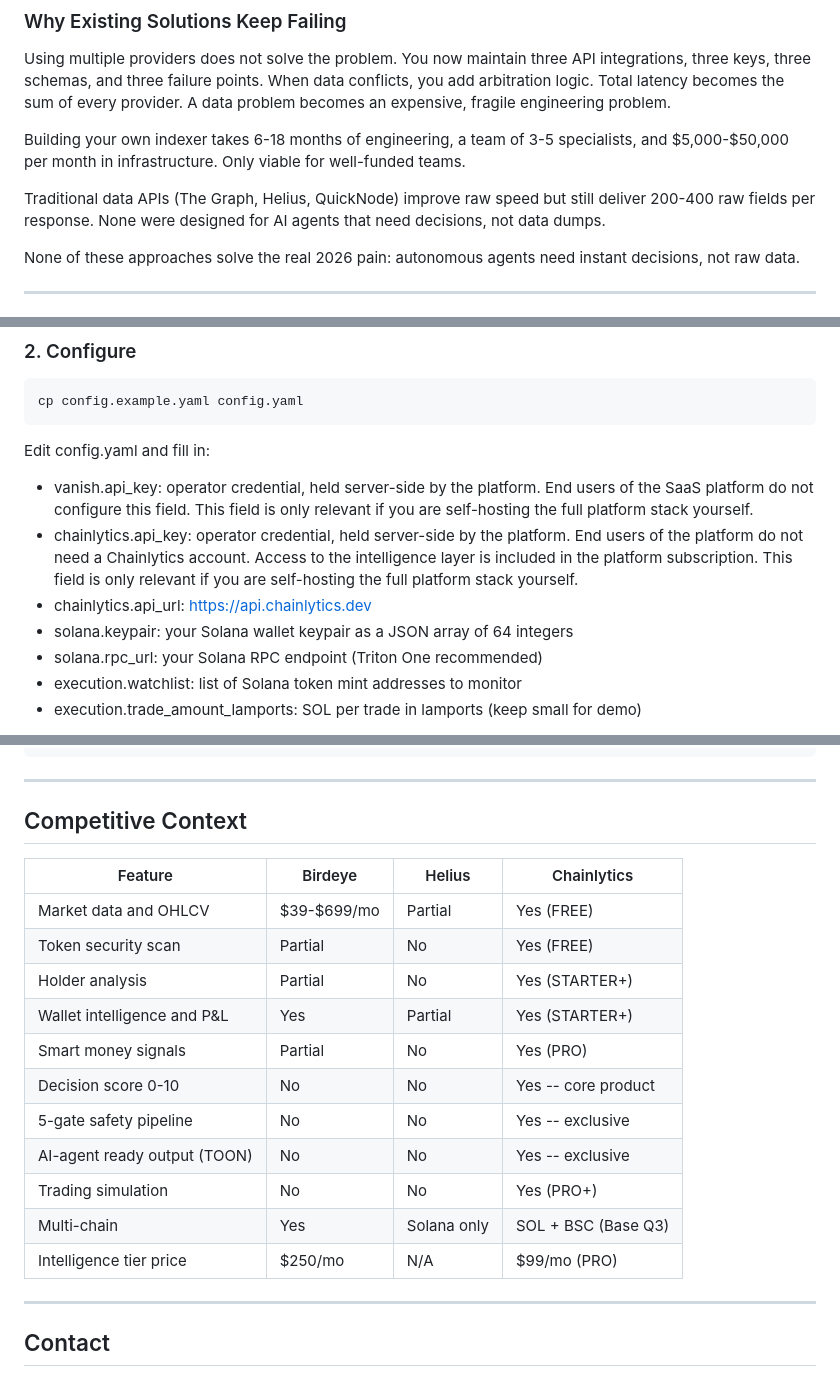
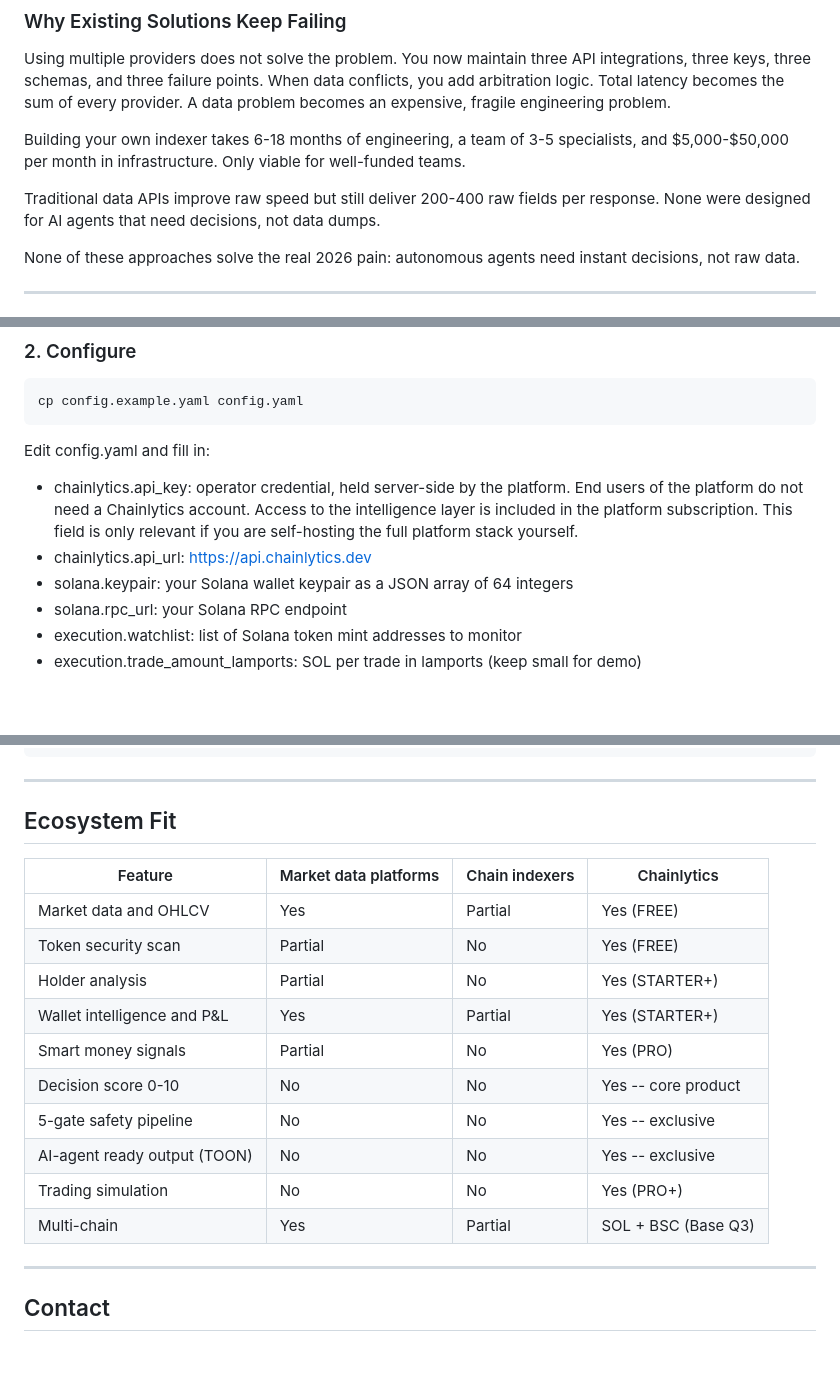
Before and after one commit to marioinstoriesdev/chainlytics, a Markdown page: README.md, 3 parts joined by grey strips. GitHub-like rendering; blank space fills up the shorter version.

Commit message:
fix: remove named competitors, Triton ref, Vanish key from user setup

```diff
--- a/README.md
+++ b/README.md
@@ -76,9 +76,8 @@ becomes an expensive, fragile engineering problem.
 Building your own indexer takes 6-18 months of engineering, a team of 3-5 specialists,
 and $5,000-$50,000 per month in infrastructure. Only viable for well-funded teams.
 
-Traditional data APIs (The Graph, Helius, QuickNode) improve raw speed but still deliver
-200-400 raw fields per response. None were designed for AI agents that need decisions, not
-data dumps.
+Traditional data APIs improve raw speed but still deliver 200-400 raw fields per response.
+None were designed for AI agents that need decisions, not data dumps.
 
 None of these approaches solve the real 2026 pain: autonomous agents need instant
 decisions, not raw data.
@@ -255,16 +254,13 @@ building on the API directly can sign up at https://chainlytics.dev.
     cp config.example.yaml config.yaml
 
 Edit config.yaml and fill in:
-- vanish.api_key: operator credential, held server-side by the platform. End users
-  of the SaaS platform do not configure this field. This field is only relevant if
-  you are self-hosting the full platform stack yourself.
 - chainlytics.api_key: operator credential, held server-side by the platform. End
   users of the platform do not need a Chainlytics account. Access to the
   intelligence layer is included in the platform subscription. This field is only
   relevant if you are self-hosting the full platform stack yourself.
 - chainlytics.api_url: https://api.chainlytics.dev
 - solana.keypair: your Solana wallet keypair as a JSON array of 64 integers
-- solana.rpc_url: your Solana RPC endpoint (Triton One recommended)
+- solana.rpc_url: your Solana RPC endpoint
 - execution.watchlist: list of Solana token mint addresses to monitor
 - execution.trade_amount_lamports: SOL per trade in lamports (keep small for demo)
 
@@ -366,21 +362,20 @@ All values are in config.yaml. Nothing is hardcoded in source files.
 
 ---
 
-## Competitive Context
+## Ecosystem Fit
 
-| Feature                          | Birdeye      | Helius        | Chainlytics         |
-|----------------------------------|------------- |---------------|---------------------|
-| Market data and OHLCV            | $39-$699/mo  | Partial       | Yes (FREE)          |
-| Token security scan              | Partial      | No            | Yes (FREE)          |
-| Holder analysis                  | Partial      | No            | Yes (STARTER+)      |
-| Wallet intelligence and P&L      | Yes          | Partial       | Yes (STARTER+)      |
-| Smart money signals              | Partial      | No            | Yes (PRO)           |
-| Decision score 0-10              | No           | No            | Yes -- core product |
-| 5-gate safety pipeline           | No           | No            | Yes -- exclusive    |
-| AI-agent ready output (TOON)     | No           | No            | Yes -- exclusive    |
-| Trading simulation               | No           | No            | Yes (PRO+)          |
-| Multi-chain                      | Yes          | Solana only   | SOL + BSC (Base Q3) |
-| Intelligence tier price          | $250/mo      | N/A           | $99/mo (PRO)        |
+| Feature                          | Market data platforms | Chain indexers | Chainlytics         |
+|----------------------------------|-----------------------|----------------|---------------------|
+| Market data and OHLCV            | Yes                   | Partial        | Yes (FREE)          |
+| Token security scan              | Partial               | No             | Yes (FREE)          |
+| Holder analysis                  | Partial               | No             | Yes (STARTER+)      |
+| Wallet intelligence and P&L      | Yes                   | Partial        | Yes (STARTER+)      |
+| Smart money signals              | Partial               | No             | Yes (PRO)           |
+| Decision score 0-10              | No                    | No             | Yes -- core product |
+| 5-gate safety pipeline           | No                    | No             | Yes -- exclusive    |
+| AI-agent ready output (TOON)     | No                    | No             | Yes -- exclusive    |
+| Trading simulation               | No                    | No             | Yes (PRO+)          |
+| Multi-chain                      | Yes                   | Partial        | SOL + BSC (Base Q3) |
 
 ---
 
```
Also changed, not shown: other parts of README.md (+1 -1 lines).
